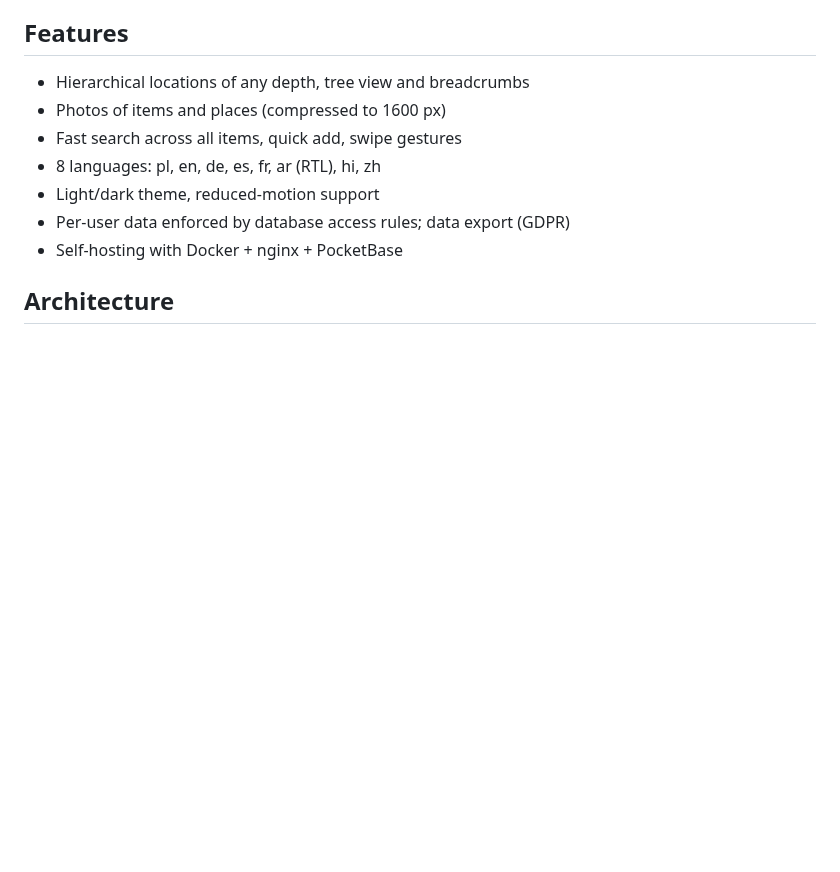
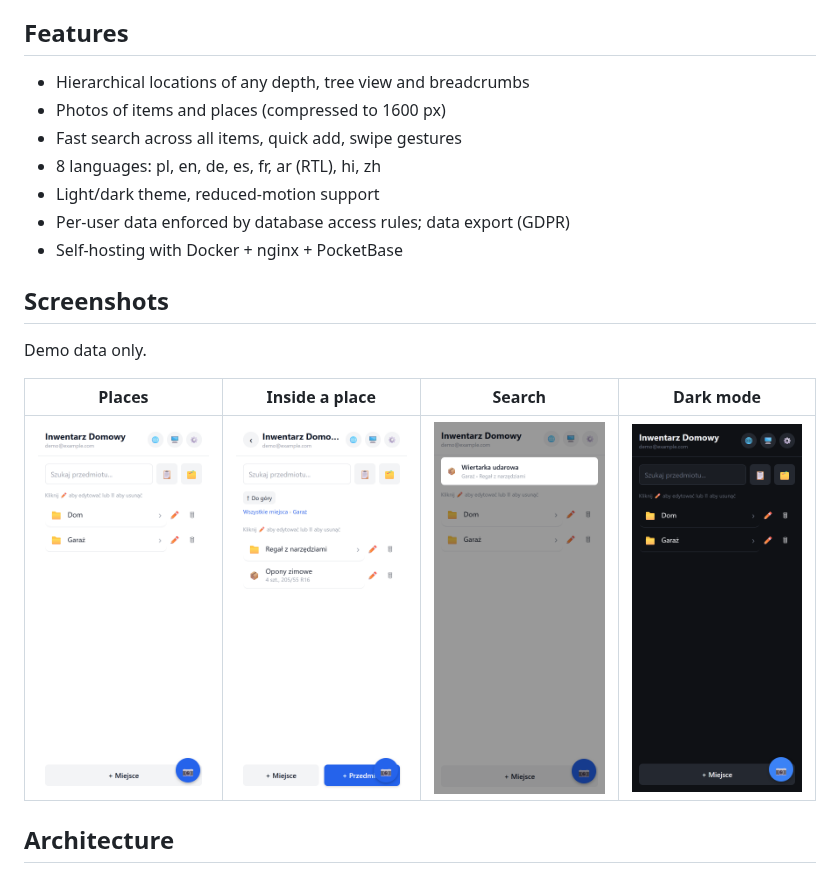
Before and after one commit to RG-automations/home-inventory, a Markdown page: README.md, the part around the change. Rendered like a GitHub page; pictures changed too: docs/screenshots/garage.png (added), docs/screenshots/home-dark.png (added), docs/screenshots/home.png (added); blank space fills up the shorter version.

Commit message:
docs: add screenshots and demo seed script (#14)

```diff
--- a/README.md
+++ b/README.md
@@ -27,6 +27,14 @@
 - Light/dark theme, reduced-motion support
 - Per-user data enforced by database access rules; data export (GDPR)
 - Self-hosting with Docker + nginx + PocketBase
+
+## Screenshots
+
+Demo data only.
+
+| Places | Inside a place | Search | Dark mode |
+|:--:|:--:|:--:|:--:|
+| <img src="docs/screenshots/home.png" width="200" /> | <img src="docs/screenshots/garage.png" width="200" /> | <img src="docs/screenshots/search.png" width="200" /> | <img src="docs/screenshots/home-dark.png" width="200" /> |
 
 ## Architecture
 
```
Also changed, not shown: 1 other file.
